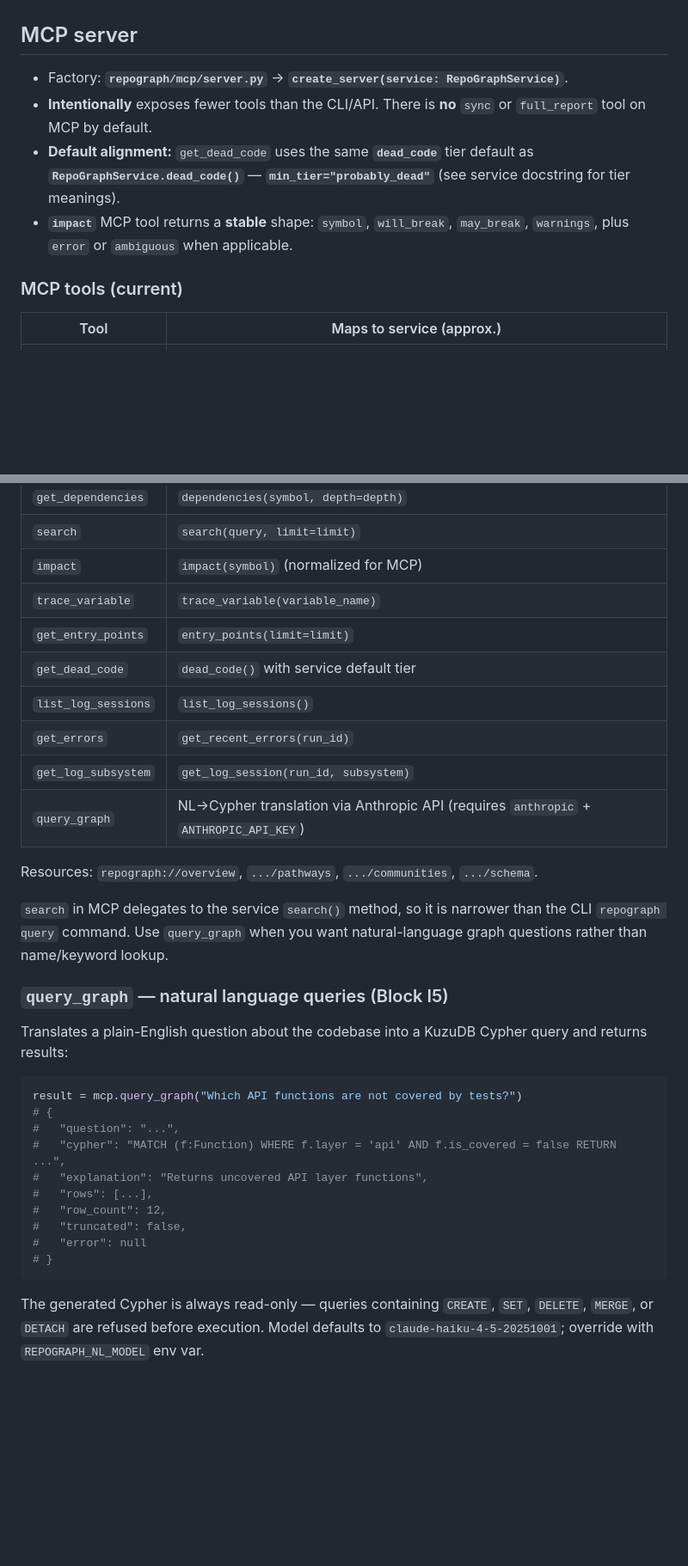
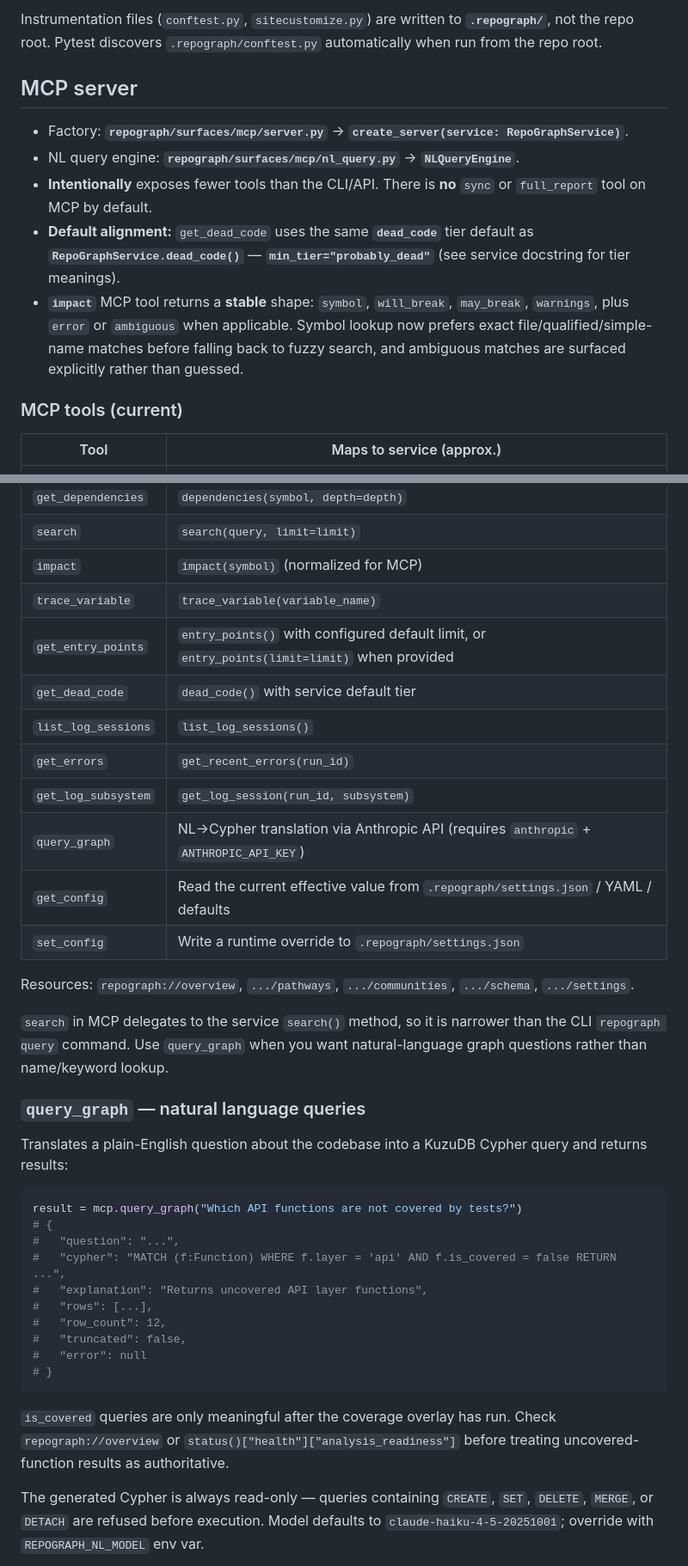
Before and after one commit to SillySerpent/Repograph, a Markdown page: docs/SURFACES.md, 2 parts joined by grey strips. Shown at 86% size. Rendered like a GitHub page; blank space fills up the shorter version.

````diff
--- a/docs/SURFACES.md
+++ b/docs/SURFACES.md
@@ -35,10 +77,14 @@ traces are merged on the next `sync` when `.repograph/runtime/` has data.
+Instrumentation files (`conftest.py`, `sitecustomize.py`) are written to
+**`.repograph/`**, not the repo root. Pytest discovers `.repograph/conftest.py`
+automatically when run from the repo root.
 
 ## MCP server
 
-- Factory: **`repograph/mcp/server.py`** → **`create_server(service: RepoGraphService)`**.
+- Factory: **`repograph/surfaces/mcp/server.py`** → **`create_server(service: RepoGraphService)`**.
+- NL query engine: **`repograph/surfaces/mcp/nl_query.py`** → **`NLQueryEngine`**.
 - **Intentionally** exposes fewer tools than the CLI/API. There is **no** `sync` or `full_report` tool on MCP by default.
 - **Default alignment:** `get_dead_code` uses the same **`dead_code`** tier default as **`RepoGraphService.dead_code()`** — **`min_tier="probably_dead"`** (see service docstring for tier meanings).
-- **`impact`** MCP tool returns a **stable** shape: `symbol`, `will_break`, `may_break`, `warnings`, plus `error` or `ambiguous` when applicable.
+- **`impact`** MCP tool returns a **stable** shape: `symbol`, `will_break`, `may_break`, `warnings`, plus `error` or `ambiguous` when applicable. Symbol lookup now prefers exact file/qualified/simple-name matches before falling back to fuzzy search, and ambiguous matches are surfaced explicitly rather than guessed.
 
 ### MCP tools (current)
 
@@ -52,20 +98,22 @@ traces are merged on the next `sync` when `.repograph/runtime/` has data.
 | `search` | `search(query, limit=limit)` |
 | `impact` | `impact(symbol)` (normalized for MCP) |
 | `trace_variable` | `trace_variable(variable_name)` |
-| `get_entry_points` | `entry_points(limit=limit)` |
+| `get_entry_points` | `entry_points()` with configured default limit, or `entry_points(limit=limit)` when provided |
 | `get_dead_code` | `dead_code()` with service default tier |
 | `list_log_sessions` | `list_log_sessions()` |
 | `get_errors` | `get_recent_errors(run_id)` |
 | `get_log_subsystem` | `get_log_session(run_id, subsystem)` |
 | `query_graph` | NL→Cypher translation via Anthropic API (requires `anthropic` + `ANTHROPIC_API_KEY`) |
+| `get_config` | Read the current effective value from `.repograph/settings.json` / YAML / defaults |
+| `set_config` | Write a runtime override to `.repograph/settings.json` |
 
-Resources: `repograph://overview`, `.../pathways`, `.../communities`, `.../schema`.
+Resources: `repograph://overview`, `.../pathways`, `.../communities`, `.../schema`, `.../settings`.
 
 `search` in MCP delegates to the service `search()` method, so it is narrower
 than the CLI `repograph query` command. Use `query_graph` when you want
 natural-language graph questions rather than name/keyword lookup.
 
-### `query_graph` — natural language queries (Block I5)
+### `query_graph` — natural language queries
 
 Translates a plain-English question about the codebase into a KuzuDB Cypher query and returns results:
 
@@ -82,6 +130,10 @@ result = mcp.query_graph("Which API functions are not covered by tests?")
 # }
 ```
 
+`is_covered` queries are only meaningful after the coverage overlay has run.
+Check `repograph://overview` or `status()["health"]["analysis_readiness"]`
+before treating uncovered-function results as authoritative.
+
 The generated Cypher is always read-only — queries containing `CREATE`, `SET`, `DELETE`, `MERGE`, or `DETACH` are refused before execution. Model defaults to `claude-haiku-4-5-20251001`; override with `REPOGRAPH_NL_MODEL` env var.
 
 ---
````
Also changed, not shown: other parts of docs/SURFACES.md (+57 -15 lines).
